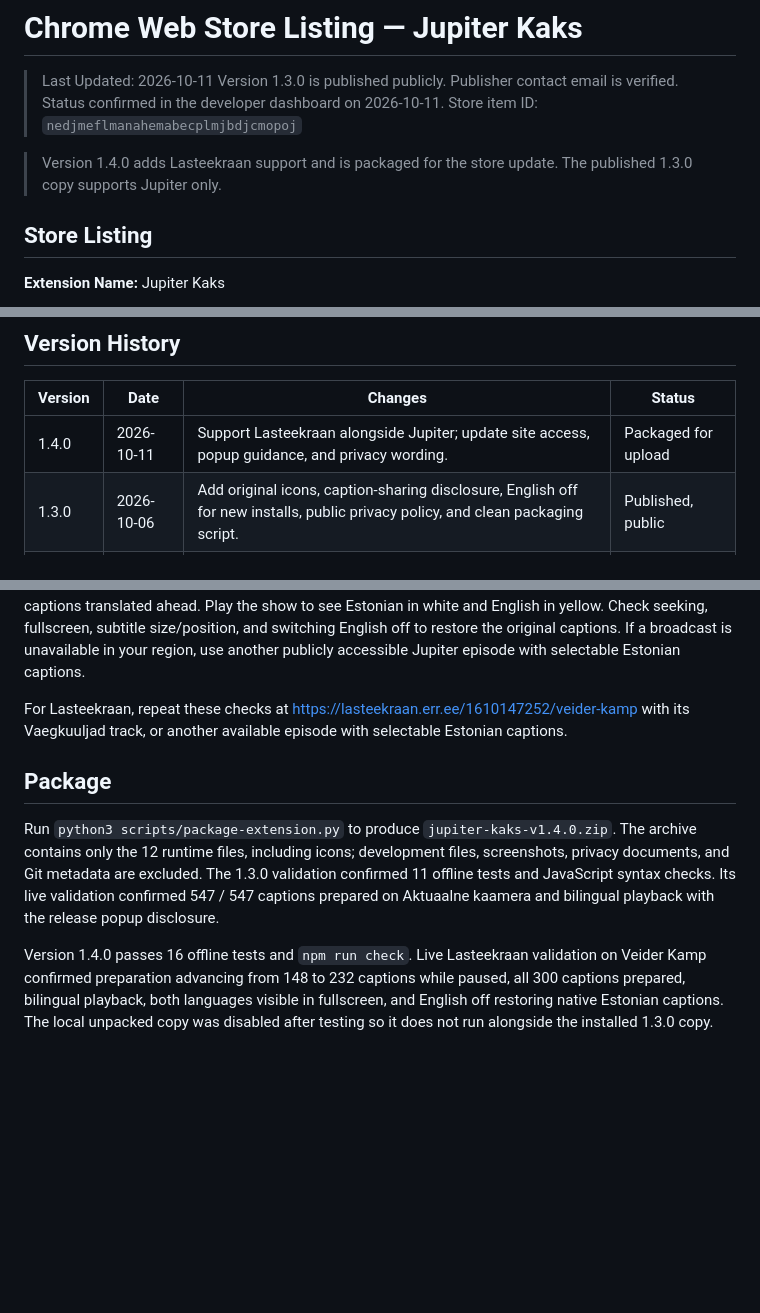
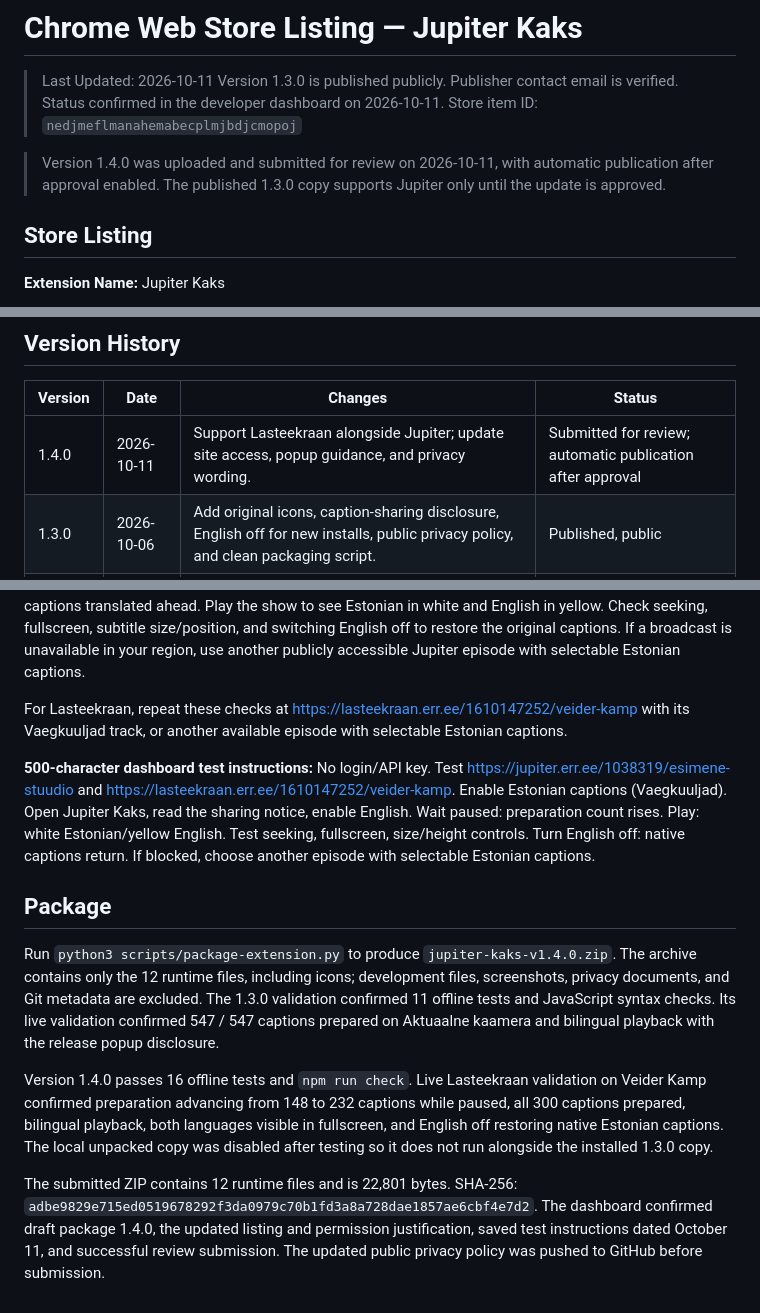
Before and after one commit to muhammednagy/jupiter-kaks, a Markdown page: CHROMEWEBSTORE.md, 3 parts joined by grey strips. Drawn GitHub-style; blank space fills up the shorter version.

Commit message:
Record 1.4.0 Chrome Web Store review submission

```diff
--- a/CHROMEWEBSTORE.md
+++ b/CHROMEWEBSTORE.md
@@ -4,7 +4,7 @@
 > Version 1.3.0 is published publicly. Publisher contact email is verified. Status confirmed in the developer dashboard on 2026-10-11.
 > Store item ID: `nedjmeflmanahemabecplmjbdjcmopoj`
 
-> Version 1.4.0 adds Lasteekraan support and is packaged for the store update. The published 1.3.0 copy supports Jupiter only.
+> Version 1.4.0 was uploaded and submitted for review on 2026-10-11, with automatic publication after approval enabled. The published 1.3.0 copy supports Jupiter only until the update is approved.
 
 ## Store Listing
 
@@ -109,7 +111,7 @@ Fresh installs start with English off. The popup explains that enabling English
 
 | Version | Date | Changes | Status |
 |---------|------|---------|--------|
-| 1.4.0 | 2026-10-11 | Support Lasteekraan alongside Jupiter; update site access, popup guidance, and privacy wording. | Packaged for upload |
+| 1.4.0 | 2026-10-11 | Support Lasteekraan alongside Jupiter; update site access, popup guidance, and privacy wording. | Submitted for review; automatic publication after approval |
 | 1.3.0 | 2026-10-06 | Add original icons, caption-sharing disclosure, English off for new installs, public privacy policy, and clean packaging script. | Published, public |
 | 1.2.1 | 2026-10-06 | Rename to Jupiter Kaks; prepare project documentation for GitHub. | Local draft |
 | 1.2.0 | 2026-10-06 | Use Neurotõlge batch translation with persistent cooldowns. | Local |
@@ -132,8 +134,12 @@ No login or API key is required. Open https://jupiter.err.ee/1038319/esimene-stu
 
 For Lasteekraan, repeat these checks at https://lasteekraan.err.ee/1610147252/veider-kamp with its Vaegkuuljad track, or another available episode with selectable Estonian captions.
 
+**500-character dashboard test instructions:** No login/API key. Test https://jupiter.err.ee/1038319/esimene-stuudio and https://lasteekraan.err.ee/1610147252/veider-kamp. Enable Estonian captions (Vaegkuuljad). Open Jupiter Kaks, read the sharing notice, enable English. Wait paused: preparation count rises. Play: white Estonian/yellow English. Test seeking, fullscreen, size/height controls. Turn English off: native captions return. If blocked, choose another episode with selectable Estonian captions.
+
 ## Package
 
 Run `python3 scripts/package-extension.py` to produce `jupiter-kaks-v1.4.0.zip`. The archive contains only the 12 runtime files, including icons; development files, screenshots, privacy documents, and Git metadata are excluded. The 1.3.0 validation confirmed 11 offline tests and JavaScript syntax checks. Its live validation confirmed 547 / 547 captions prepared on Aktuaalne kaamera and bilingual playback with the release popup disclosure.
 
 Version 1.4.0 passes 16 offline tests and `npm run check`. Live Lasteekraan validation on Veider Kamp confirmed preparation advancing from 148 to 232 captions while paused, all 300 captions prepared, bilingual playback, both languages visible in fullscreen, and English off restoring native Estonian captions. The local unpacked copy was disabled after testing so it does not run alongside the installed 1.3.0 copy.
+
+The submitted ZIP contains 12 runtime files and is 22,801 bytes. SHA-256: `adbe9829e715ed0519678292f3da0979c70b1fd3a8a728dae1857ae6cbf4e7d2`. The dashboard confirmed draft package 1.4.0, the updated listing and permission justification, saved test instructions dated October 11, and successful review submission. The updated public privacy policy was pushed to GitHub before submission.
```
Also changed, not shown: other parts of CHROMEWEBSTORE.md (+2 -0 lines).
